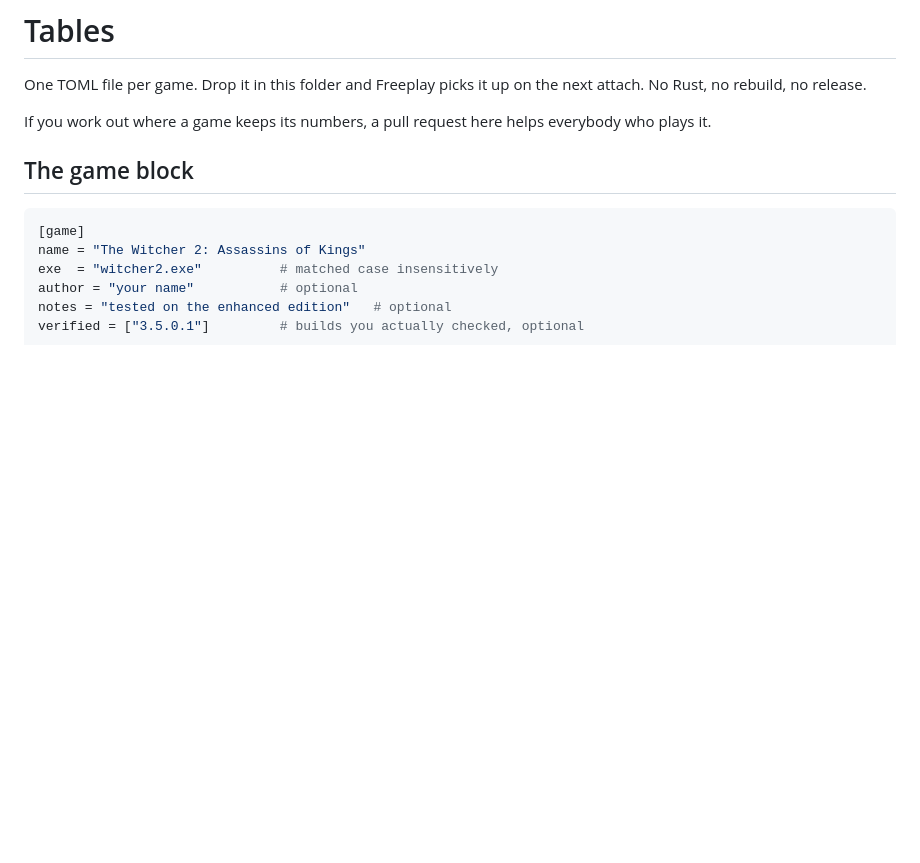
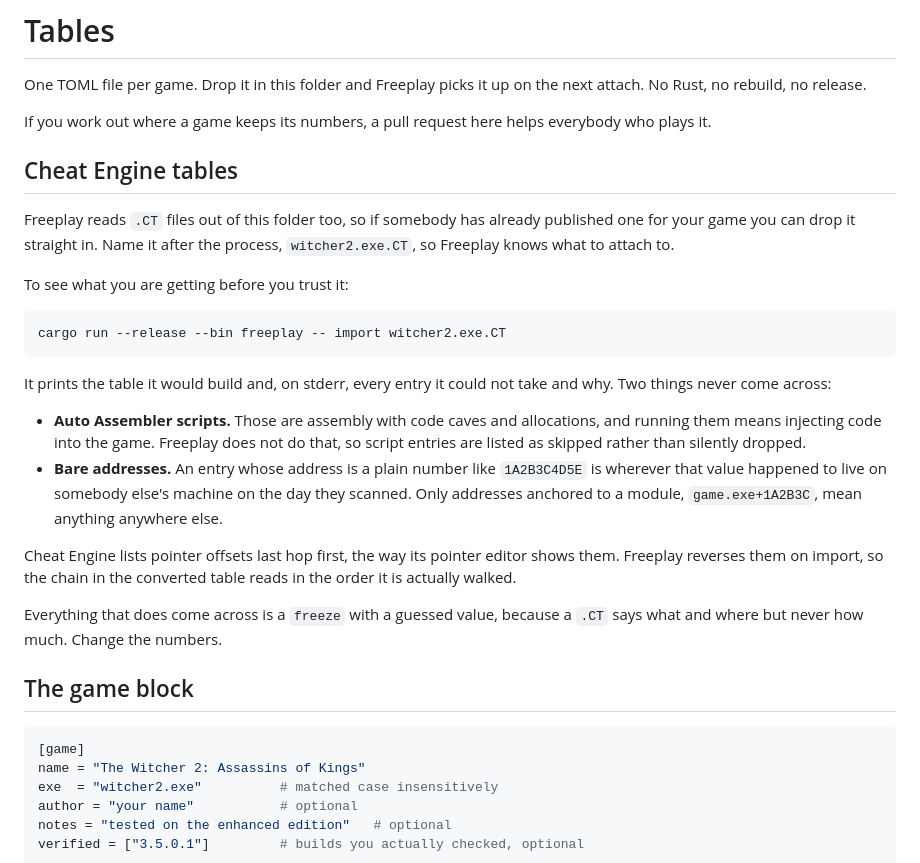
Before and after one commit to antaresjay/freeplay, a Markdown page: tables/README.md, the part around the change. GitHub-like rendering; blank space fills up the shorter version.

Commit message:
docs: cheat engine tables, and stop implying a table count is coming
shipping a pile of tables i have never run would be a pile of toggles that
silently do nothing, which is the thing the readme already complains about.

````diff
--- a/tables/README.md
+++ b/tables/README.md
@@ -5,6 +5,37 @@ next attach. No Rust, no rebuild, no release.
 
 If you work out where a game keeps its numbers, a pull request here helps
 everybody who plays it.
+
+## Cheat Engine tables
+
+Freeplay reads `.CT` files out of this folder too, so if somebody has already
+published one for your game you can drop it straight in. Name it after the
+process, `witcher2.exe.CT`, so Freeplay knows what to attach to.
+
+To see what you are getting before you trust it:
+
+```
+cargo run --release --bin freeplay -- import witcher2.exe.CT
+```
+
+It prints the table it would build and, on stderr, every entry it could not
+take and why. Two things never come across:
+
+- **Auto Assembler scripts.** Those are assembly with code caves and
+  allocations, and running them means injecting code into the game. Freeplay
+  does not do that, so script entries are listed as skipped rather than
+  silently dropped.
+- **Bare addresses.** An entry whose address is a plain number like
+  `1A2B3C4D5E` is wherever that value happened to live on somebody else's
+  machine on the day they scanned. Only addresses anchored to a module,
+  `game.exe+1A2B3C`, mean anything anywhere else.
+
+Cheat Engine lists pointer offsets last hop first, the way its pointer editor
+shows them. Freeplay reverses them on import, so the chain in the converted
+table reads in the order it is actually walked.
+
+Everything that does come across is a `freeze` with a guessed value, because a
+`.CT` says what and where but never how much. Change the numbers.
 
 ## The game block
 
````
Also changed, not shown: README.md (+10 -0 lines).
